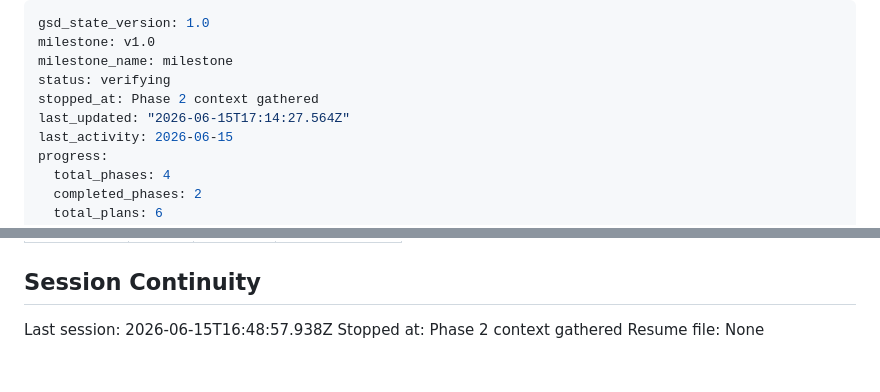
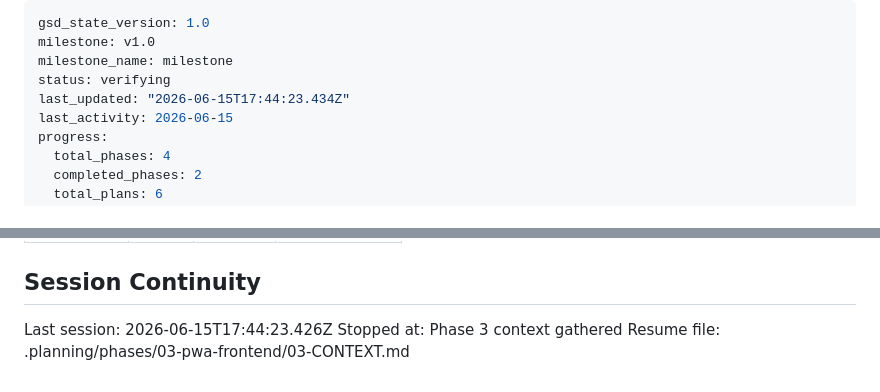
Before and after one commit to Polarfox-code-inc/ColaApp, a Markdown page: .planning/STATE.md, 2 parts joined by grey strips. Rendered like a GitHub page.

Commit message:
docs(state): record phase 3 context session

```diff
--- a/.planning/STATE.md
+++ b/.planning/STATE.md
@@ -3,8 +3,7 @@ gsd_state_version: 1.0
 milestone: v1.0
 milestone_name: milestone
 status: verifying
-stopped_at: Phase 2 context gathered
-last_updated: "2026-06-15T17:14:27.564Z"
+last_updated: "2026-06-15T17:44:23.434Z"
 last_activity: 2026-06-15
 progress:
   total_phases: 4
@@ -99,6 +98,6 @@ Items acknowledged and carried forward from previous milestone close:
 
 ## Session Continuity
 
-Last session: 2026-06-15T16:48:57.938Z
-Stopped at: Phase 2 context gathered
-Resume file: None
+Last session: 2026-06-15T17:44:23.426Z
+Stopped at: Phase 3 context gathered
+Resume file: .planning/phases/03-pwa-frontend/03-CONTEXT.md
```
